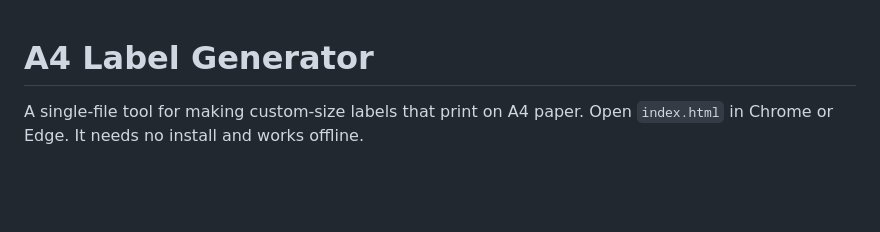
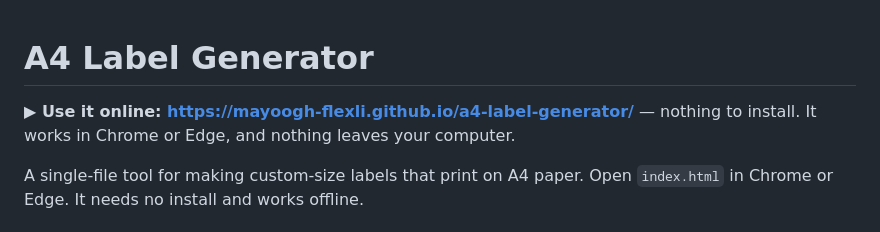
Before and after one commit to mayoogh-flexli/a4-label-generator, a Markdown page: README.md, the part around the change. GitHub-like rendering; blank space fills up the shorter version.

Commit message:
README: link to the live GitHub Pages site
Co-Authored-By: Claude Opus 5.5 <noreply@anthropic.com>

```diff
--- a/README.md
+++ b/README.md
@@ -1,4 +1,7 @@
 # A4 Label Generator
+
+**▶ Use it online: https://mayoogh-flexli.github.io/a4-label-generator/** — nothing to install. It works in
+Chrome or Edge, and nothing leaves your computer.
 
 A single-file tool for making custom-size labels that print on A4 paper. Open `index.html` in Chrome or
 Edge. It needs no install and works offline.
```
